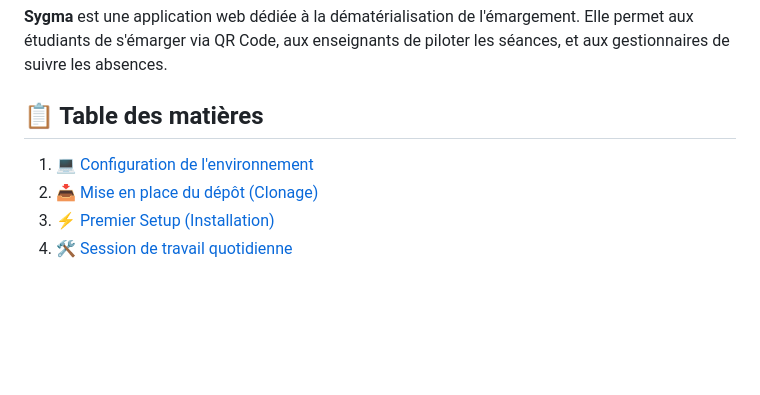
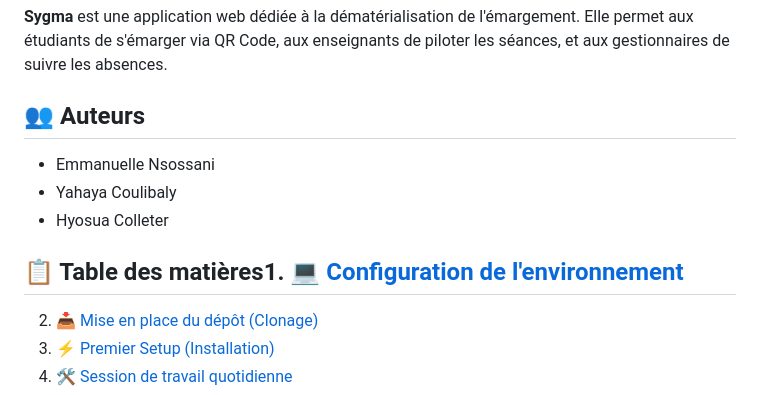
Before and after one commit to hyosua/sygma, a Markdown page: README.md, the part around the change. Drawn GitHub-style; blank space fills up the shorter version.

Commit message:
docs/ Ajout des auteurs du projet au README

```diff
--- a/README.md
+++ b/README.md
@@ -2,8 +2,12 @@
 
 **Sygma** est une application web dédiée à la dématérialisation de l'émargement. Elle permet aux étudiants de s'émarger via QR Code, aux enseignants de piloter les séances, et aux gestionnaires de suivre les absences.
 
-## 📋 Table des matières
-1. [💻 Configuration de l'environnement](#1-configuration-de-lenvironnement)
+## 👥 Auteurs
+- Emmanuelle Nsossani
+- Yahaya Coulibaly
+- Hyosua Colleter
+
+## 📋 Table des matières1. [💻 Configuration de l'environnement](#1-configuration-de-lenvironnement)
 2. [📥 Mise en place du dépôt (Clonage)](#2--mise-en-place-du-dépôt-clonage)
 3. [⚡️ Premier Setup (Installation)](#3-premier-setup-installation)
 4. [🛠 Session de travail quotidienne](#4--session-de-travail-quotidienne)
```
